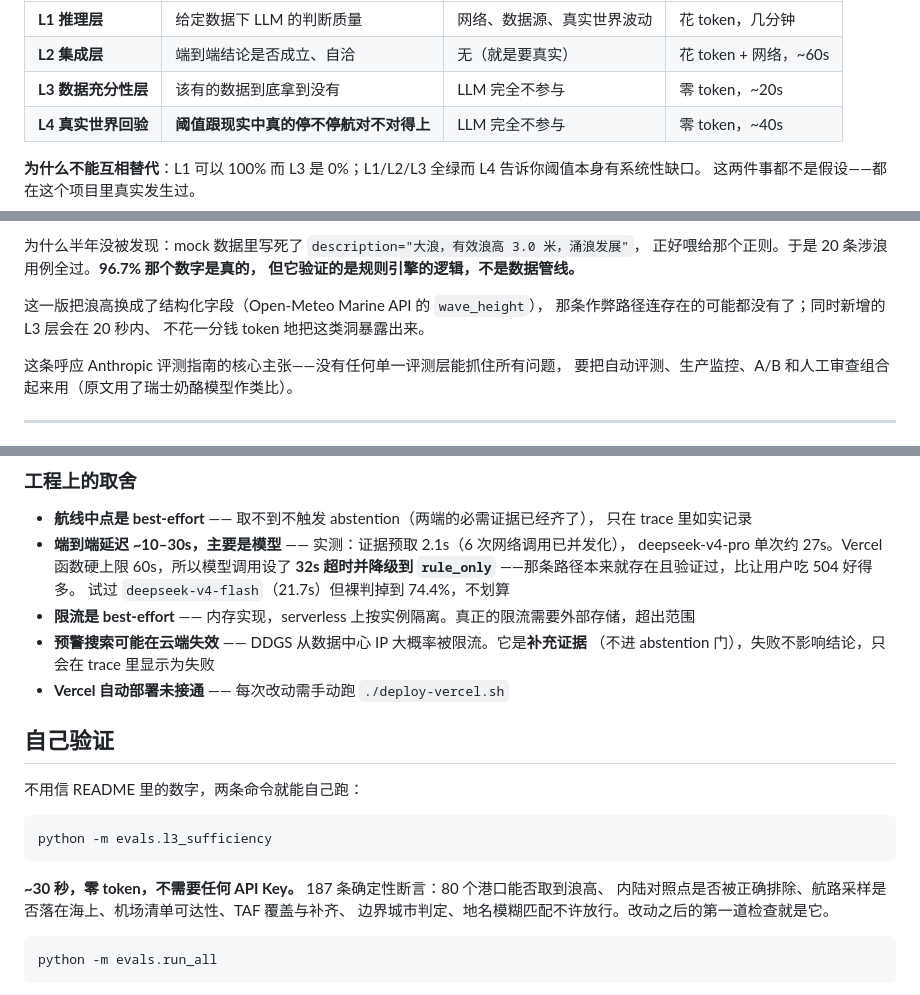
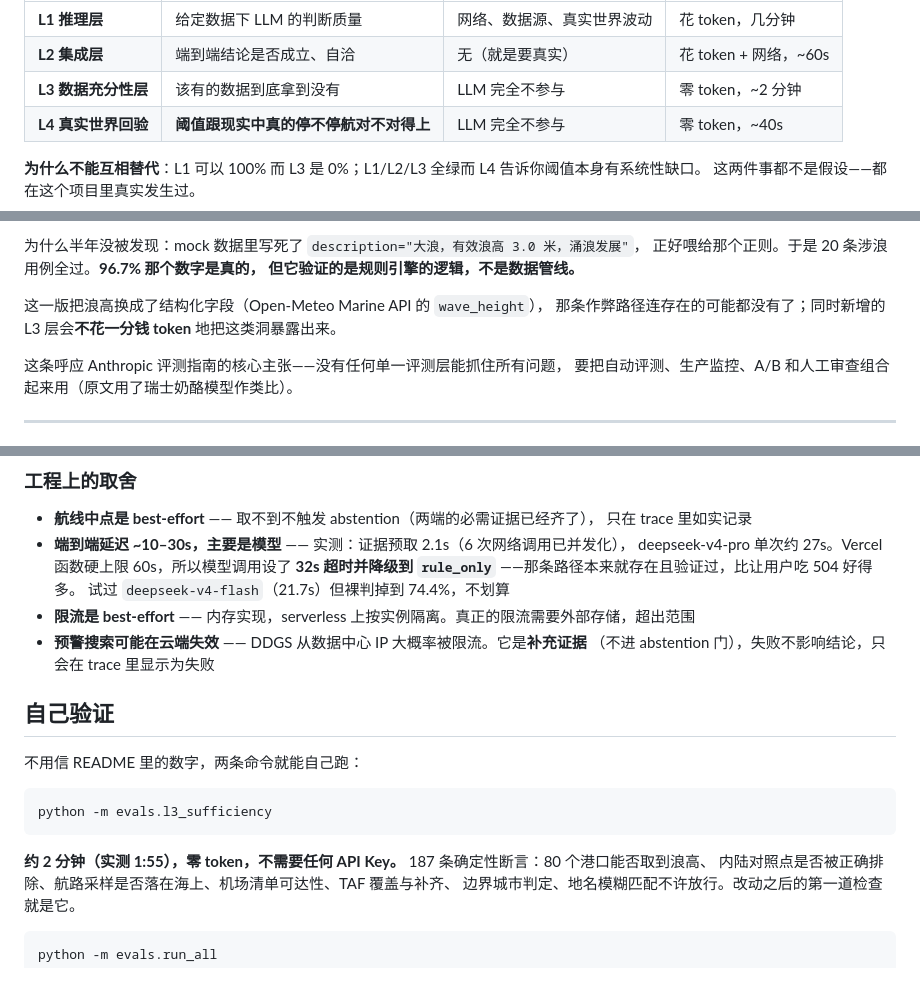
Before and after one commit to wenboxia/VoyageGuard, a Markdown page: README.md, 3 parts joined by grey strips. Rendered like a GitHub page.

Commit message:
docs: 修掉 README 一处自相矛盾，L3 耗时改成实测值
- 删掉「Vercel 自动部署未接通，需手动跑 ./deploy-vercel.sh」——自动部署早已接通，
  下面「部署」小节写的「推 GitHub 即自动部署」才是对的；而且那个脚本在 .gitignore 里，
  照着做的读者根本找不到文件。脚本本身也已废弃删除
- L3 耗时三处各写各的（~20s / 20 秒内 / ~30 秒），实测是 1:55。统一成实测值。
  旧数字在加地名校验断言之前就已经不准了

Co-Authored-By: Claude Opus 5 <noreply@anthropic.com>

````diff
--- a/README.md
+++ b/README.md
@@ -393,7 +393,7 @@ python -m evals.run_all           # L3 → L2 → L4 串跑；--with-l1 带上
 |---|---|---|---|
 | **L1 推理层** | 给定数据下 LLM 的判断质量 | 网络、数据源、真实世界波动 | 花 token，几分钟 |
 | **L2 集成层** | 端到端结论是否成立、自洽 | 无（就是要真实） | 花 token + 网络，~60s |
-| **L3 数据充分性层** | 该有的数据到底拿到没有 | LLM 完全不参与 | 零 token，~20s |
+| **L3 数据充分性层** | 该有的数据到底拿到没有 | LLM 完全不参与 | 零 token，~2 分钟 |
 | **L4 真实世界回验** | **阈值跟现实中真的停不停航对不对得上** | LLM 完全不参与 | 零 token，~40s |
 
 **为什么不能互相替代**：L1 可以 100% 而 L3 是 0%；L1/L2/L3 全绿而 L4 告诉你阈值本身有系统性缺口。
@@ -539,8 +539,8 @@ V1.6 的 deepseek-v3 96.7%、hunyuan +13.3pp 那组数字是真的，但**它们
 但它验证的是规则引擎的逻辑，不是数据管线。**
 
 这一版把浪高换成了结构化字段（Open-Meteo Marine API 的 `wave_height`），
-那条作弊路径连存在的可能都没有了；同时新增的 L3 层会在 20 秒内、
-不花一分钱 token 地把这类洞暴露出来。
+那条作弊路径连存在的可能都没有了；同时新增的 L3 层会**不花一分钱 token**
+地把这类洞暴露出来。
 
 这条呼应 Anthropic 评测指南的核心主张——没有任何单一评测层能抓住所有问题，
 要把自动评测、生产监控、A/B 和人工审查组合起来用（原文用了瑞士奶酪模型作类比）。
@@ -670,7 +670,6 @@ V1.6 的 deepseek-v3 96.7%、hunyuan +13.3pp 那组数字是真的，但**它们
 - **限流是 best-effort** —— 内存实现，serverless 上按实例隔离。真正的限流需要外部存储，超出范围
 - **预警搜索可能在云端失效** —— DDGS 从数据中心 IP 大概率被限流。它是**补充证据**
   （不进 abstention 门），失败不影响结论，只会在 trace 里显示为失败
-- **Vercel 自动部署未接通** —— 每次改动需手动跑 `./deploy-vercel.sh`
 
 ## 自己验证
 
@@ -679,7 +678,7 @@ V1.6 的 deepseek-v3 96.7%、hunyuan +13.3pp 那组数字是真的，但**它们
 ```bash
 python -m evals.l3_sufficiency
 ```
-**~30 秒，零 token，不需要任何 API Key。** 187 条确定性断言：80 个港口能否取到浪高、
+**约 2 分钟（实测 1:55），零 token，不需要任何 API Key。** 187 条确定性断言：80 个港口能否取到浪高、
 内陆对照点是否被正确排除、航路采样是否落在海上、机场清单可达性、TAF 覆盖与补齐、
 边界城市判定、地名模糊匹配不许放行。改动之后的第一道检查就是它。
 
````
